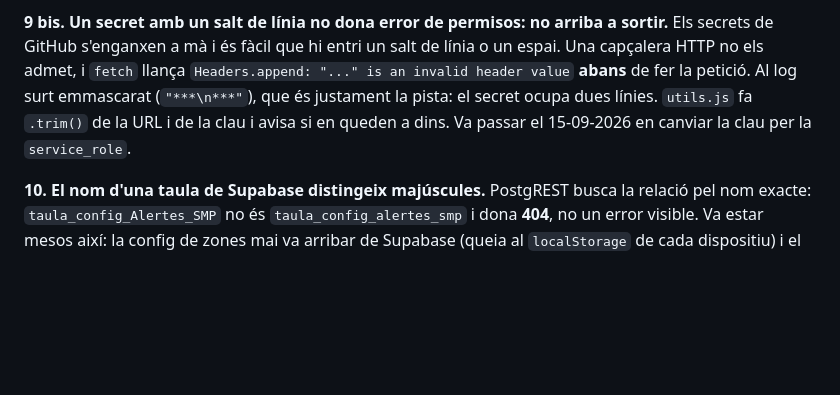
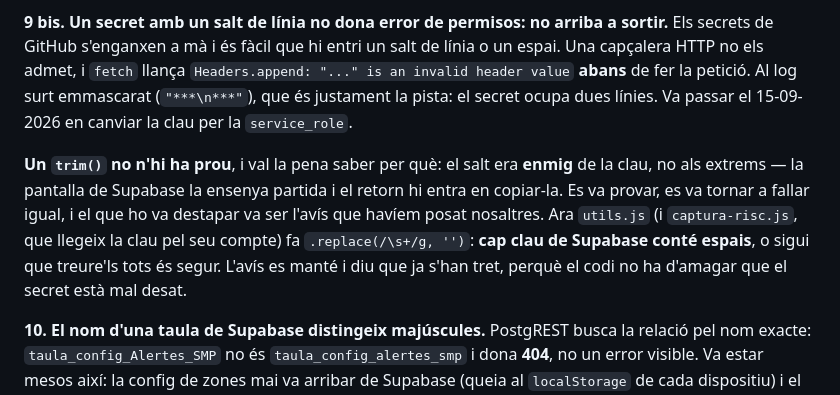
Before and after one commit to correvents/Risc-Grae-v1, a Markdown page: CLAUDE.md, the part around the change. Drawn GitHub-style; blank space fills up the shorter version.

Commit message:
CLAUDE.md: la trampa 9 bis deia que es fa trim(), i ja no (#29)
Es va canviar a `.replace(/\s+/g, '')` perquè el trim() no va servir: el salt
de línia era enmig de la clau, no als extrems. La trampa explicava el símptoma
bé però donava una solució que sabem que no arregla el cas real, que és
justament el que la trampa ha d'evitar que algú torni a intentar.

S'hi afegeix per què cap clau de Supabase pot portar espais i, per tant, per
què treure'ls tots és segur.


Claude-Session: https://claude.ai/code/session_01Urfpq5g1peUbtDQvzaatKf

Co-authored-by: Claude <noreply@anthropic.com>

```diff
--- a/CLAUDE.md
+++ b/CLAUDE.md
@@ -196,8 +196,14 @@ amb RLS i les escriptures et reboten, mira la clau abans de tocar les polítique
 Els secrets de GitHub s'enganxen a mà i és fàcil que hi entri un salt de línia o un espai. Una
 capçalera HTTP no els admet, i `fetch` llança `Headers.append: "..." is an invalid header value`
 **abans** de fer la petició. Al log surt emmascarat (`"***\n***"`), que és justament la pista: el
-secret ocupa dues línies. `utils.js` fa `.trim()` de la URL i de la clau i avisa si en queden a
-dins. Va passar el 15-09-2026 en canviar la clau per la `service_role`.
+secret ocupa dues línies. Va passar el 15-09-2026 en canviar la clau per la `service_role`.
+
+**Un `trim()` no n'hi ha prou**, i val la pena saber per què: el salt era **enmig** de la clau, no
+als extrems — la pantalla de Supabase la ensenya partida i el retorn hi entra en copiar-la. Es va
+provar, es va tornar a fallar igual, i el que ho va destapar va ser l'avís que havíem posat
+nosaltres. Ara `utils.js` (i `captura-risc.js`, que llegeix la clau pel seu compte) fa
+`.replace(/\s+/g, '')`: **cap clau de Supabase conté espais**, o sigui que treure'ls tots és segur.
+L'avís es manté i diu que ja s'han tret, perquè el codi no ha d'amagar que el secret està mal desat.
 
 **10. El nom d'una taula de Supabase distingeix majúscules.** PostgREST busca la relació pel nom
 exacte: `taula_config_Alertes_SMP` no és `taula_config_alertes_smp` i dona **404**, no un error
```
